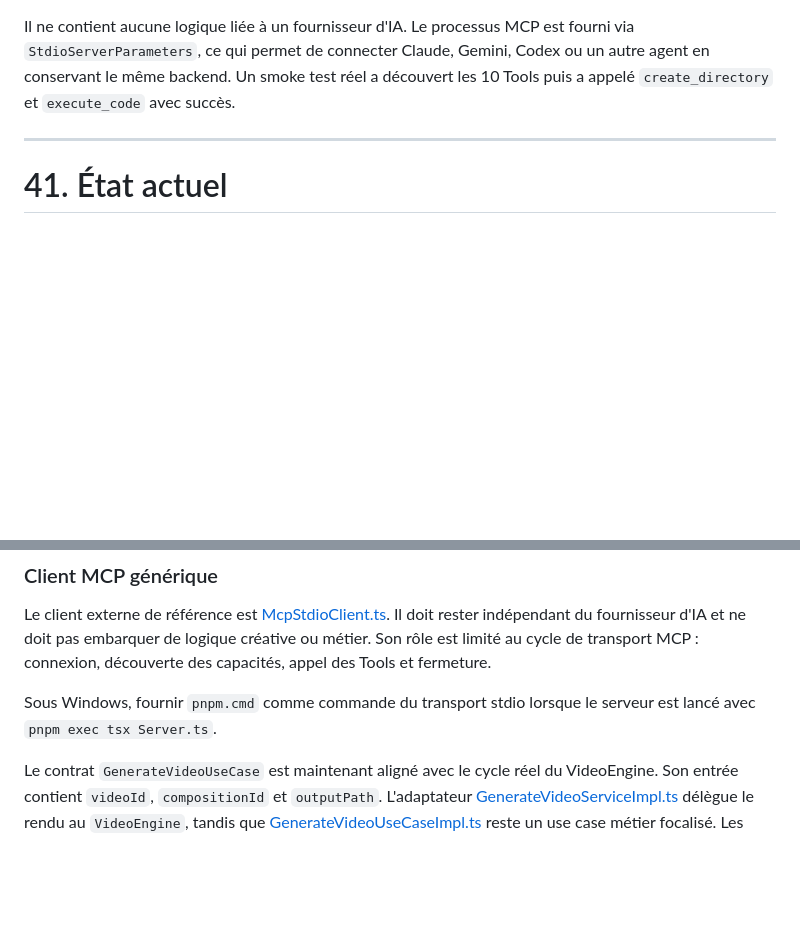
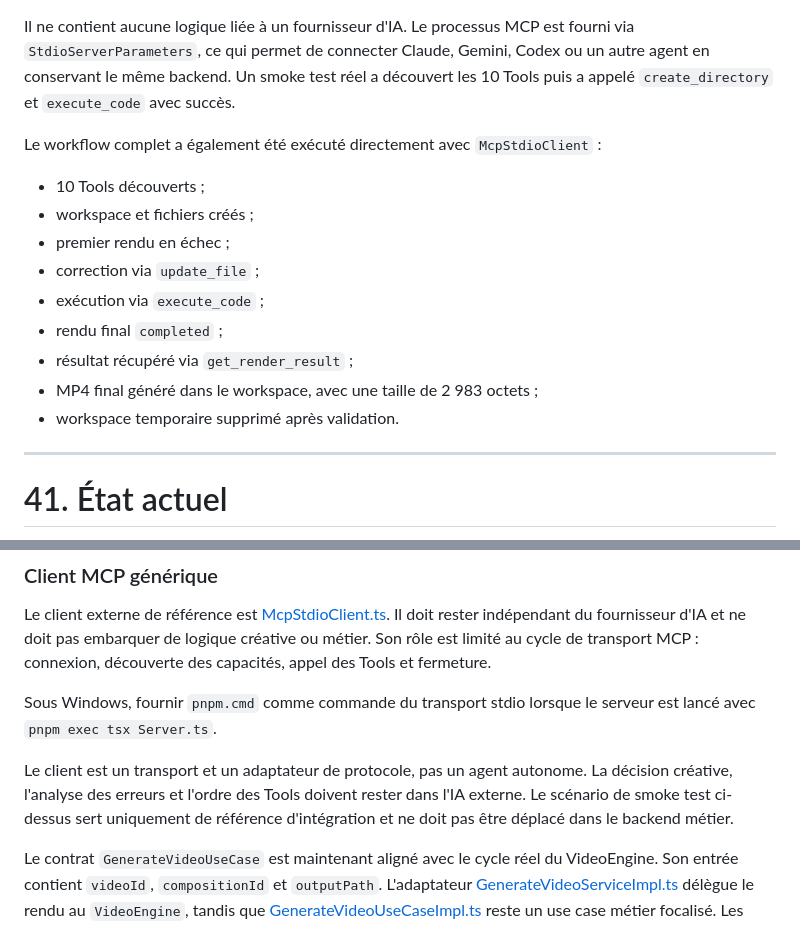
Before and after one commit to Tuekam/Remotion, a Markdown page: PROJECT.md, 2 parts joined by grey strips. Rendered like a GitHub page; blank space fills up the shorter version.

Commit message:
creation du client MCP generique et test effectuer correct avec le workflow complet

```diff
--- a/PROJECT.md
+++ b/PROJECT.md
@@ -1196,6 +1196,18 @@ Il encapsule le SDK officiel `@modelcontextprotocol/client` et expose :
 
 Il ne contient aucune logique liée à un fournisseur d'IA. Le processus MCP est fourni via `StdioServerParameters`, ce qui permet de connecter Claude, Gemini, Codex ou un autre agent en conservant le même backend. Un smoke test réel a découvert les 10 Tools puis a appelé `create_directory` et `execute_code` avec succès.
 
+Le workflow complet a également été exécuté directement avec `McpStdioClient` :
+
+* 10 Tools découverts ;
+* workspace et fichiers créés ;
+* premier rendu en échec ;
+* correction via `update_file` ;
+* exécution via `execute_code` ;
+* rendu final `completed` ;
+* résultat récupéré via `get_render_result` ;
+* MP4 final généré dans le workspace, avec une taille de 2 983 octets ;
+* workspace temporaire supprimé après validation.
+
 ---
 
 # 41. État actuel
@@ -1294,6 +1306,8 @@ Le client externe de référence est [McpStdioClient.ts](C:/Users/PROMOPlus/Docu
 
 Sous Windows, fournir `pnpm.cmd` comme commande du transport stdio lorsque le serveur est lancé avec `pnpm exec tsx Server.ts`.
 
+Le client est un transport et un adaptateur de protocole, pas un agent autonome. La décision créative, l'analyse des erreurs et l'ordre des Tools doivent rester dans l'IA externe. Le scénario de smoke test ci-dessus sert uniquement de référence d'intégration et ne doit pas être déplacé dans le backend métier.
+
 Le contrat `GenerateVideoUseCase` est maintenant aligné avec le cycle réel du VideoEngine. Son entrée contient `videoId`, `compositionId` et `outputPath`. L'adaptateur [GenerateVideoServiceImpl.ts](C:/Users/PROMOPlus/Documents/video-saas/package/services/video-engine/GenerateVideoServiceImpl.ts) délègue le rendu au `VideoEngine`, tandis que [GenerateVideoUseCaseImpl.ts](C:/Users/PROMOPlus/Documents/video-saas/package/domain/GenerateVideoUseCaseImpl.ts) reste un use case métier focalisé. Les deux sont enregistrés dans [Container.ts](C:/Users/PROMOPlus/Documents/video-saas/Container.ts) et un smoke test réel a produit un rendu `completed`.
 
 ## Conseils pour la suite
```
